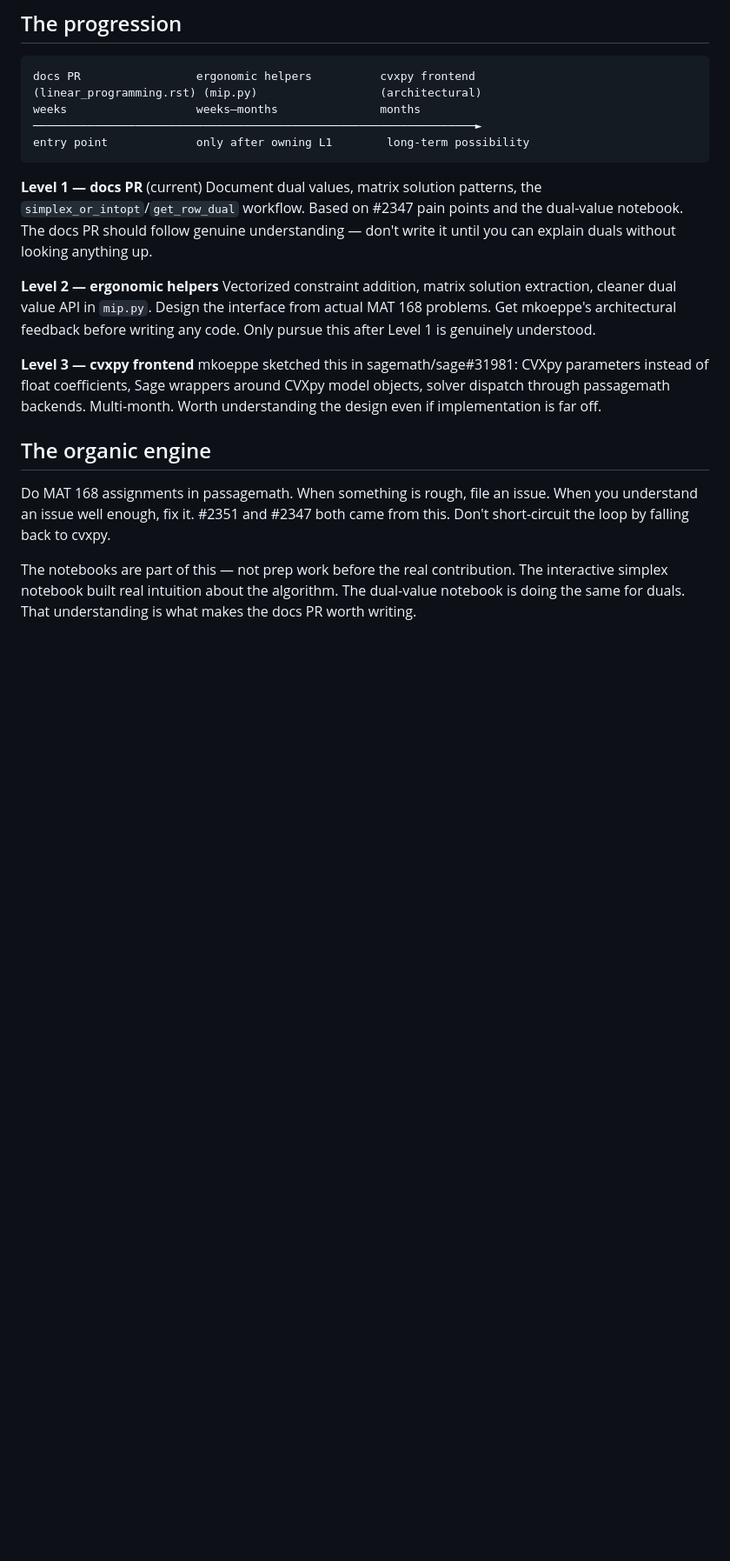
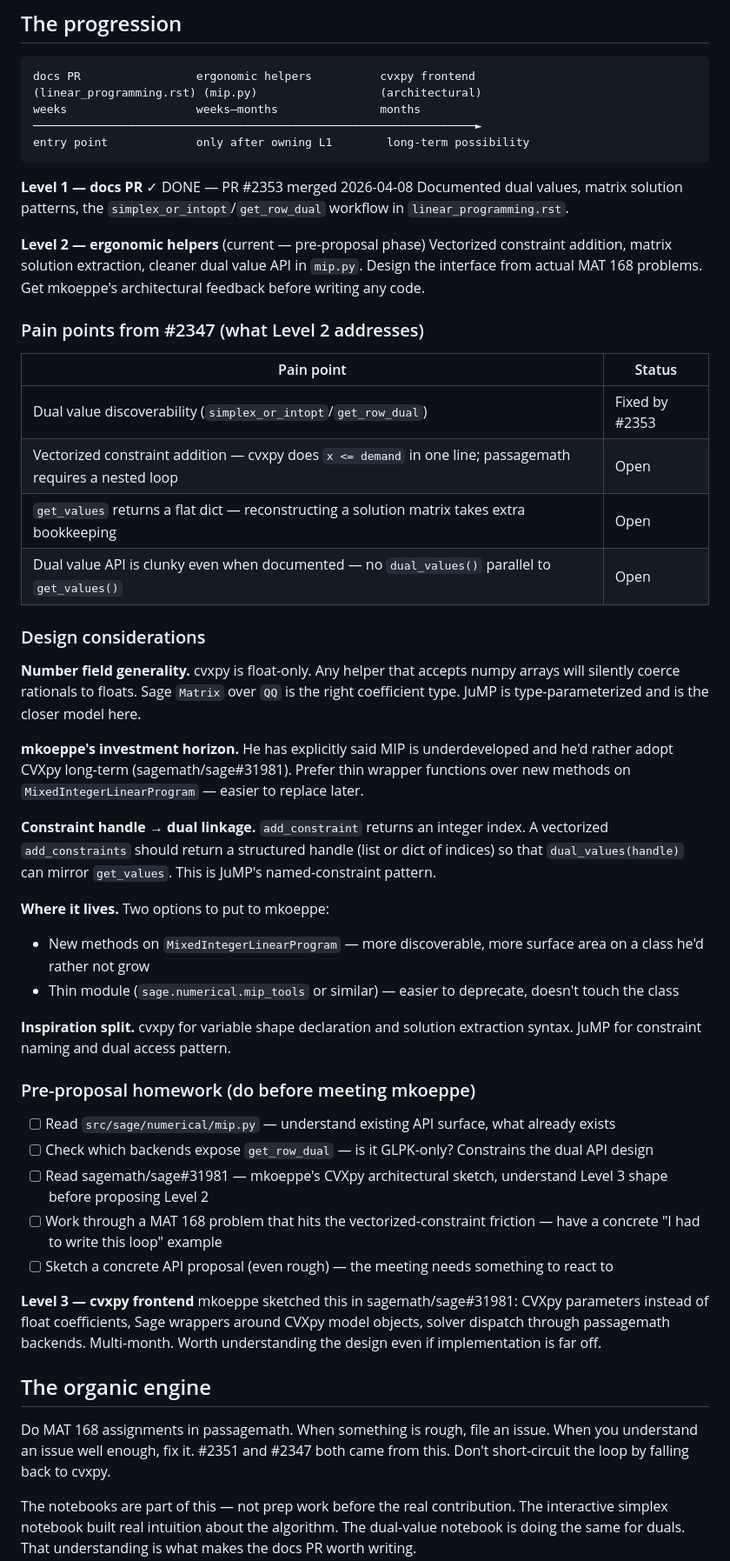
Before and after one commit to sacchen/passagemath-workspace, a Markdown page: projects/lp-ergonomics.md, the part around one of its changes. Shown at 87% size. Rendered like a GitHub page; blank space fills up the shorter version.

````diff
--- a/projects/lp-ergonomics.md
+++ b/projects/lp-ergonomics.md
@@ -22,11 +22,42 @@ weeks                   weeks–months               months
 entry point             only after owning L1        long-term possibility
 ```
 
-**Level 1 — docs PR** (current)
-Document dual values, matrix solution patterns, the `simplex_or_intopt`/`get_row_dual` workflow. Based on #2347 pain points and the dual-value notebook. The docs PR should follow genuine understanding — don't write it until you can explain duals without looking anything up.
+**Level 1 — docs PR** ✓ DONE — PR #2353 merged 2026-04-08
+Documented dual values, matrix solution patterns, the `simplex_or_intopt`/`get_row_dual` workflow in `linear_programming.rst`.
 
-**Level 2 — ergonomic helpers**
-Vectorized constraint addition, matrix solution extraction, cleaner dual value API in `mip.py`. Design the interface from actual MAT 168 problems. Get mkoeppe's architectural feedback before writing any code. Only pursue this after Level 1 is genuinely understood.
+**Level 2 — ergonomic helpers** (current — pre-proposal phase)
+Vectorized constraint addition, matrix solution extraction, cleaner dual value API in `mip.py`. Design the interface from actual MAT 168 problems. Get mkoeppe's architectural feedback before writing any code.
+
+### Pain points from #2347 (what Level 2 addresses)
+
+| Pain point | Status |
+|---|---|
+| Dual value discoverability (`simplex_or_intopt`/`get_row_dual`) | Fixed by #2353 |
+| Vectorized constraint addition — cvxpy does `x <= demand` in one line; passagemath requires a nested loop | Open |
+| `get_values` returns a flat dict — reconstructing a solution matrix takes extra bookkeeping | Open |
+| Dual value API is clunky even when documented — no `dual_values()` parallel to `get_values()` | Open |
+
+### Design considerations
+
+**Number field generality.** cvxpy is float-only. Any helper that accepts numpy arrays will silently coerce rationals to floats. Sage `Matrix` over `QQ` is the right coefficient type. JuMP is type-parameterized and is the closer model here.
+
+**mkoeppe's investment horizon.** He has explicitly said MIP is underdeveloped and he'd rather adopt CVXpy long-term (sagemath/sage#31981). Prefer thin wrapper functions over new methods on `MixedIntegerLinearProgram` — easier to replace later.
+
+**Constraint handle → dual linkage.** `add_constraint` returns an integer index. A vectorized `add_constraints` should return a structured handle (list or dict of indices) so that `dual_values(handle)` can mirror `get_values`. This is JuMP's named-constraint pattern.
+
+**Where it lives.** Two options to put to mkoeppe:
+- New methods on `MixedIntegerLinearProgram` — more discoverable, more surface area on a class he'd rather not grow
+- Thin module (`sage.numerical.mip_tools` or similar) — easier to deprecate, doesn't touch the class
+
+**Inspiration split.** cvxpy for variable shape declaration and solution extraction syntax. JuMP for constraint naming and dual access pattern.
+
+### Pre-proposal homework (do before meeting mkoeppe)
+
+- [ ] Read `src/sage/numerical/mip.py` — understand existing API surface, what already exists
+- [ ] Check which backends expose `get_row_dual` — is it GLPK-only? Constrains the dual API design
+- [ ] Read sagemath/sage#31981 — mkoeppe's CVXpy architectural sketch, understand Level 3 shape before proposing Level 2
+- [ ] Work through a MAT 168 problem that hits the vectorized-constraint friction — have a concrete "I had to write this loop" example
+- [ ] Sketch a concrete API proposal (even rough) — the meeting needs something to react to
 
 **Level 3 — cvxpy frontend**
 mkoeppe sketched this in sagemath/sage#31981: CVXpy parameters instead of float coefficients, Sage wrappers around CVXpy model objects, solver dispatch through passagemath backends. Multi-month. Worth understanding the design even if implementation is far off.
````
Also changed, not shown: other parts of projects/lp-ergonomics.md (+3 -3 lines), kit/AGENT_STATE.md (+17 -5 lines), projects/lp-level2-prep.md (added, +222 -0 lines).
